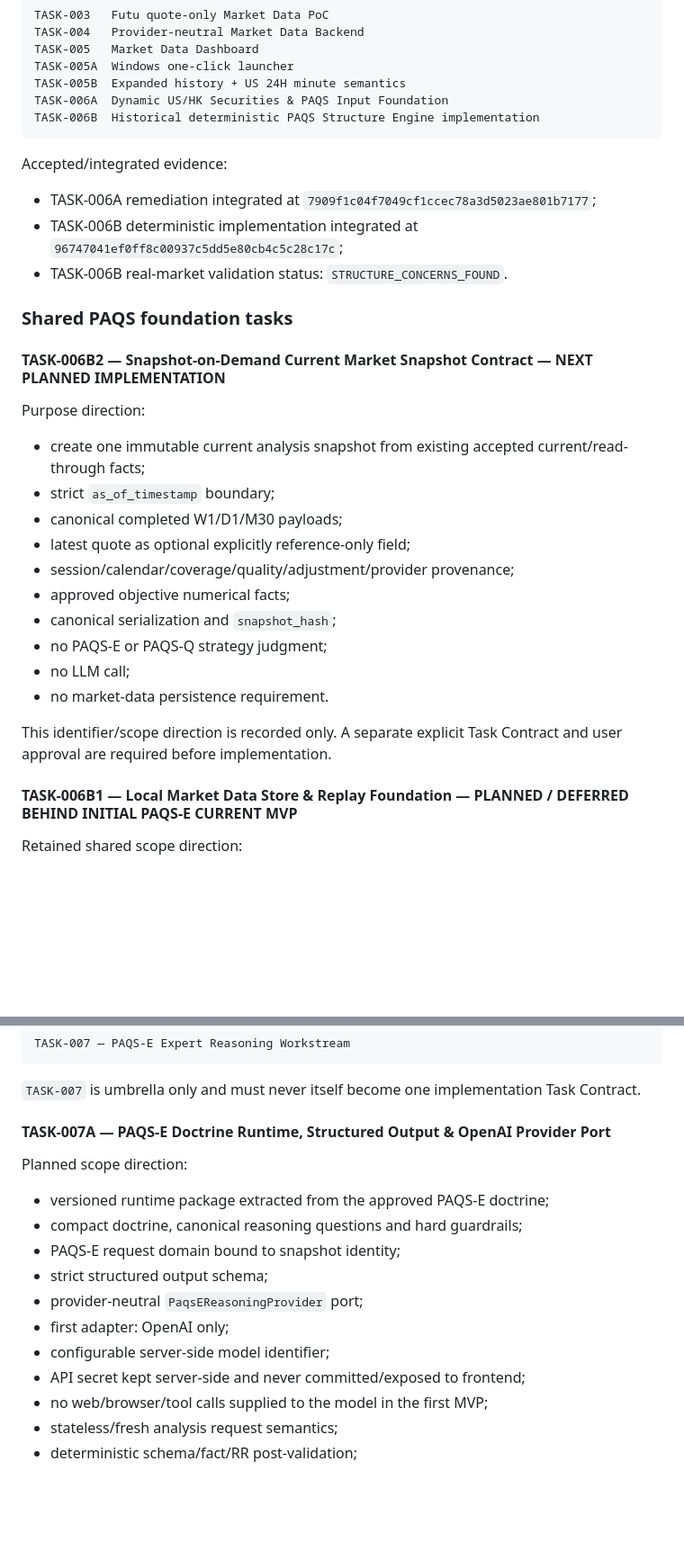
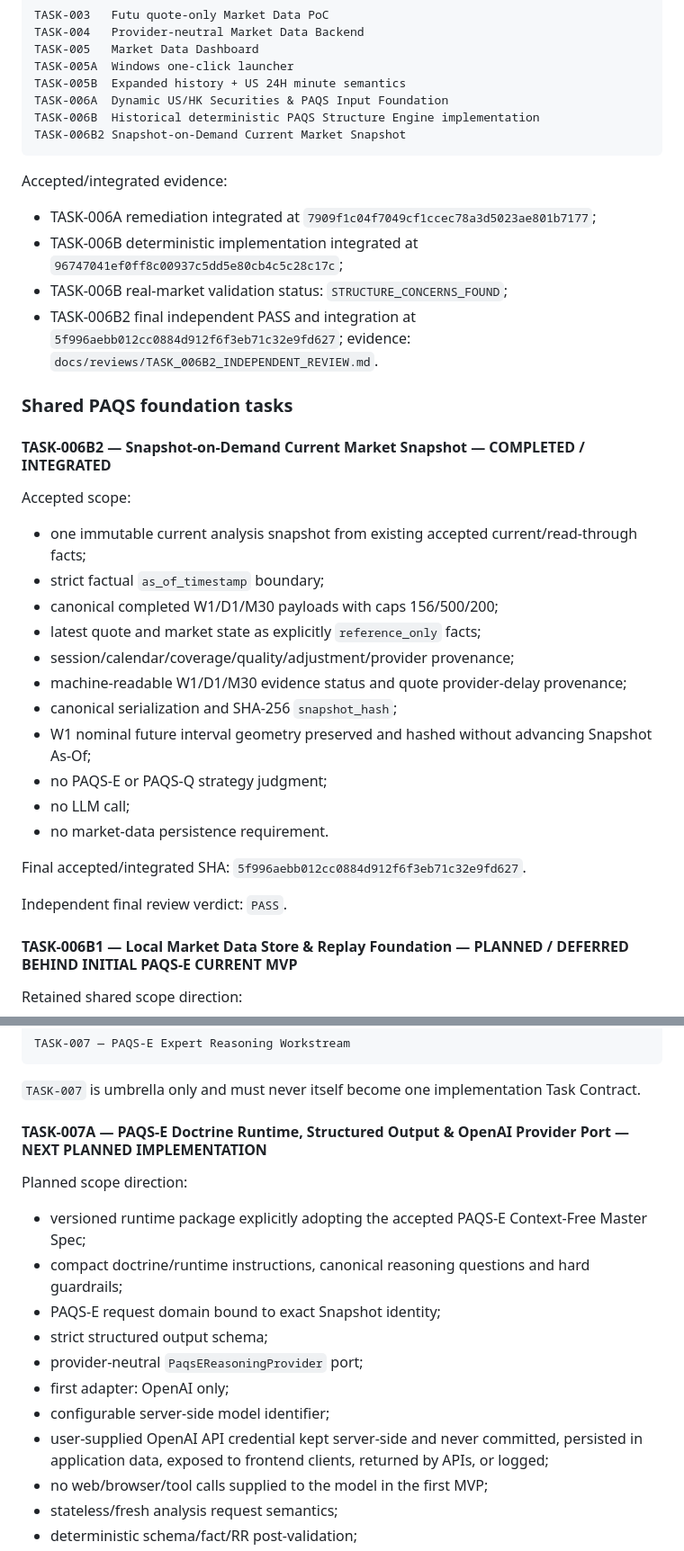
Before and after one commit to ahhhhzzz/ai-infra-quant, a Markdown page: docs/ROADMAP.md, 2 parts joined by grey strips. Shown at 90% size. Rendered like a GitHub page; blank space fills up the shorter version.

Commit message:
docs: close TASK-006B2 and set TASK-007A next

````diff
--- a/docs/ROADMAP.md
+++ b/docs/ROADMAP.md
@@ -304,32 +310,37 @@ TASK-005A  Windows one-click launcher
 TASK-005B  Expanded history + US 24H minute semantics
 TASK-006A  Dynamic US/HK Securities & PAQS Input Foundation
 TASK-006B  Historical deterministic PAQS Structure Engine implementation
+TASK-006B2 Snapshot-on-Demand Current Market Snapshot
 ```
 
 Accepted/integrated evidence:
 
 - TASK-006A remediation integrated at `7909f1c04f7049cf1ccec78a3d5023ae801b7177`;
 - TASK-006B deterministic implementation integrated at `96747041ef0ff8c00937c5dd5e80cb4c5c28c17c`;
-- TASK-006B real-market validation status: `STRUCTURE_CONCERNS_FOUND`.
+- TASK-006B real-market validation status: `STRUCTURE_CONCERNS_FOUND`;
+- TASK-006B2 final independent PASS and integration at `5f996aebb012cc0884d912f6f3eb71c32e9fd627`; evidence: `docs/reviews/TASK_006B2_INDEPENDENT_REVIEW.md`.
 
 ### Shared PAQS foundation tasks
 
-#### TASK-006B2 — Snapshot-on-Demand Current Market Snapshot Contract — NEXT PLANNED IMPLEMENTATION
+#### TASK-006B2 — Snapshot-on-Demand Current Market Snapshot — COMPLETED / INTEGRATED
 
-Purpose direction:
+Accepted scope:
 
-- create one immutable current analysis snapshot from existing accepted current/read-through facts;
-- strict `as_of_timestamp` boundary;
-- canonical completed W1/D1/M30 payloads;
-- latest quote as optional explicitly reference-only field;
+- one immutable current analysis snapshot from existing accepted current/read-through facts;
+- strict factual `as_of_timestamp` boundary;
+- canonical completed W1/D1/M30 payloads with caps 156/500/200;
+- latest quote and market state as explicitly `reference_only` facts;
 - session/calendar/coverage/quality/adjustment/provider provenance;
-- approved objective numerical facts;
-- canonical serialization and `snapshot_hash`;
+- machine-readable W1/D1/M30 evidence status and quote provider-delay provenance;
+- canonical serialization and SHA-256 `snapshot_hash`;
+- W1 nominal future interval geometry preserved and hashed without advancing Snapshot As-Of;
 - no PAQS-E or PAQS-Q strategy judgment;
 - no LLM call;
 - no market-data persistence requirement.
 
-This identifier/scope direction is recorded only. A separate explicit Task Contract and user approval are required before implementation.
+Final accepted/integrated SHA: `5f996aebb012cc0884d912f6f3eb71c32e9fd627`.
+
+Independent final review verdict: `PASS`.
 
 #### TASK-006B1 — Local Market Data Store & Replay Foundation — PLANNED / DEFERRED BEHIND INITIAL PAQS-E CURRENT MVP
 
@@ -355,18 +366,18 @@ TASK-007 — PAQS-E Expert Reasoning Workstream
 
 `TASK-007` is umbrella only and must never itself become one implementation Task Contract.
 
-#### TASK-007A — PAQS-E Doctrine Runtime, Structured Output & OpenAI Provider Port
+#### TASK-007A — PAQS-E Doctrine Runtime, Structured Output & OpenAI Provider Port — NEXT PLANNED IMPLEMENTATION
 
 Planned scope direction:
 
-- versioned runtime package extracted from the approved PAQS-E doctrine;
-- compact doctrine, canonical reasoning questions and hard guardrails;
-- PAQS-E request domain bound to snapshot identity;
+- versioned runtime package explicitly adopting the accepted PAQS-E Context-Free Master Spec;
+- compact doctrine/runtime instructions, canonical reasoning questions and hard guardrails;
+- PAQS-E request domain bound to exact Snapshot identity;
 - strict structured output schema;
 - provider-neutral `PaqsEReasoningProvider` port;
 - first adapter: OpenAI only;
 - configurable server-side model identifier;
-- API secret kept server-side and never committed/exposed to frontend;
+- user-supplied OpenAI API credential kept server-side and never committed, persisted in application data, exposed to frontend clients, returned by APIs, or logged;
 - no web/browser/tool calls supplied to the model in the first MVP;
 - stateless/fresh analysis request semantics;
 - deterministic schema/fact/RR post-validation;
````
Also changed, not shown: other parts of docs/ROADMAP.md (+22 -20 lines).
